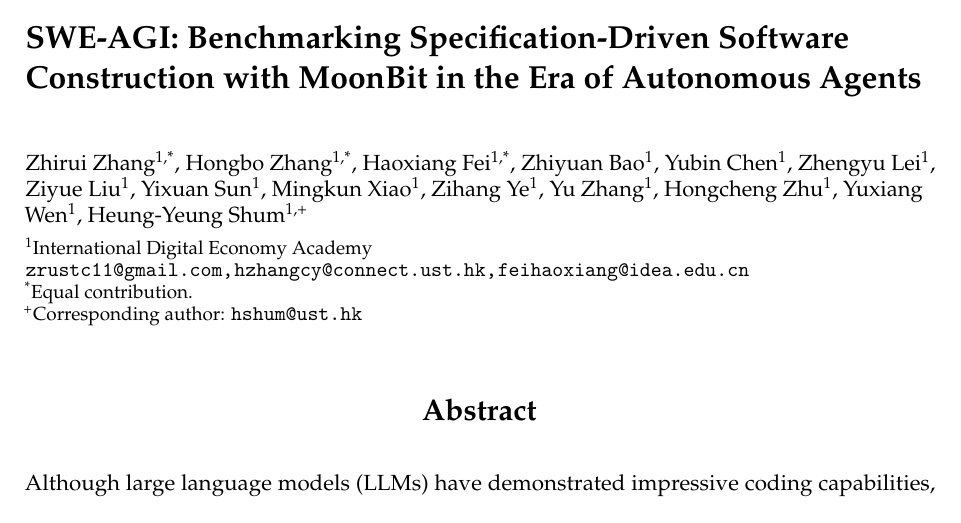
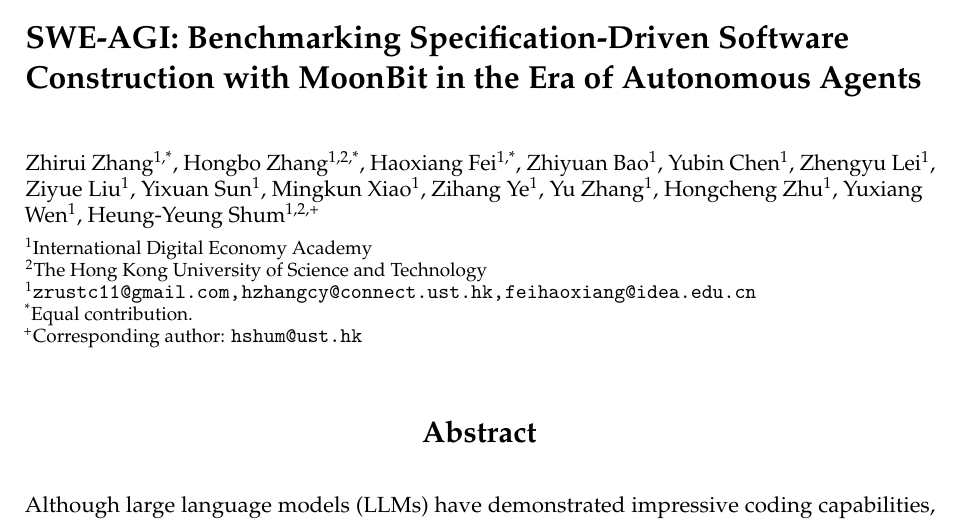
Before and after one commit to moonbitlang/SWE-AGI, a LaTeX document (paper/main.tex): part of page 1 of 20, cut so that both start at the same text. Compiled offline with pdfLaTeX.

Commit message:
paper: update

```diff
--- a/paper/main.tex
+++ b/paper/main.tex
@@ -40,7 +40,7 @@
 \title{SWE-AGI:\@ Benchmarking Specification-Driven Software Construction with MoonBit in the Era of Autonomous Agents}
 
 \author[1,\equalcontribmark]{Zhirui Zhang}
-\author[1,\equalcontribmark]{Hongbo Zhang}
+\author[1,2,\equalcontribmark]{Hongbo Zhang}
 \author[1,\equalcontribmark]{Haoxiang Fei}
 \author[1]{Zhiyuan Bao}
 \author[1]{Yubin Chen}
@@ -52,9 +52,10 @@
 \author[1]{Yu Zhang}
 \author[1]{Hongcheng Zhu}
 \author[1]{Yuxiang Wen}
-\author[1,\correspondingmark]{Heung-Yeung Shum}
-\affil[1]{International Digital Economy Academy\\
-\emails{zrustc11@gmail.com, hzhangcy@connect.ust.hk, feihaoxiang@idea.edu.cn}}
+\author[1,2,\correspondingmark]{Heung-Yeung Shum}
+\affil[1]{International Digital Economy Academy}
+\affil[2]{The Hong Kong University of Science and Technology}
+\affil[1]{\emails{zrustc11@gmail.com, hzhangcy@connect.ust.hk, feihaoxiang@idea.edu.cn}}
 \affilnote{\equalcontribmark}{Equal contribution.}
 \affilnote{\correspondingmark}{Corresponding author: \emails{hshum@ust.hk}}%
 
```
Also changed, not shown: paper/main.bbl, paper/main.pdf, 1 other file.
